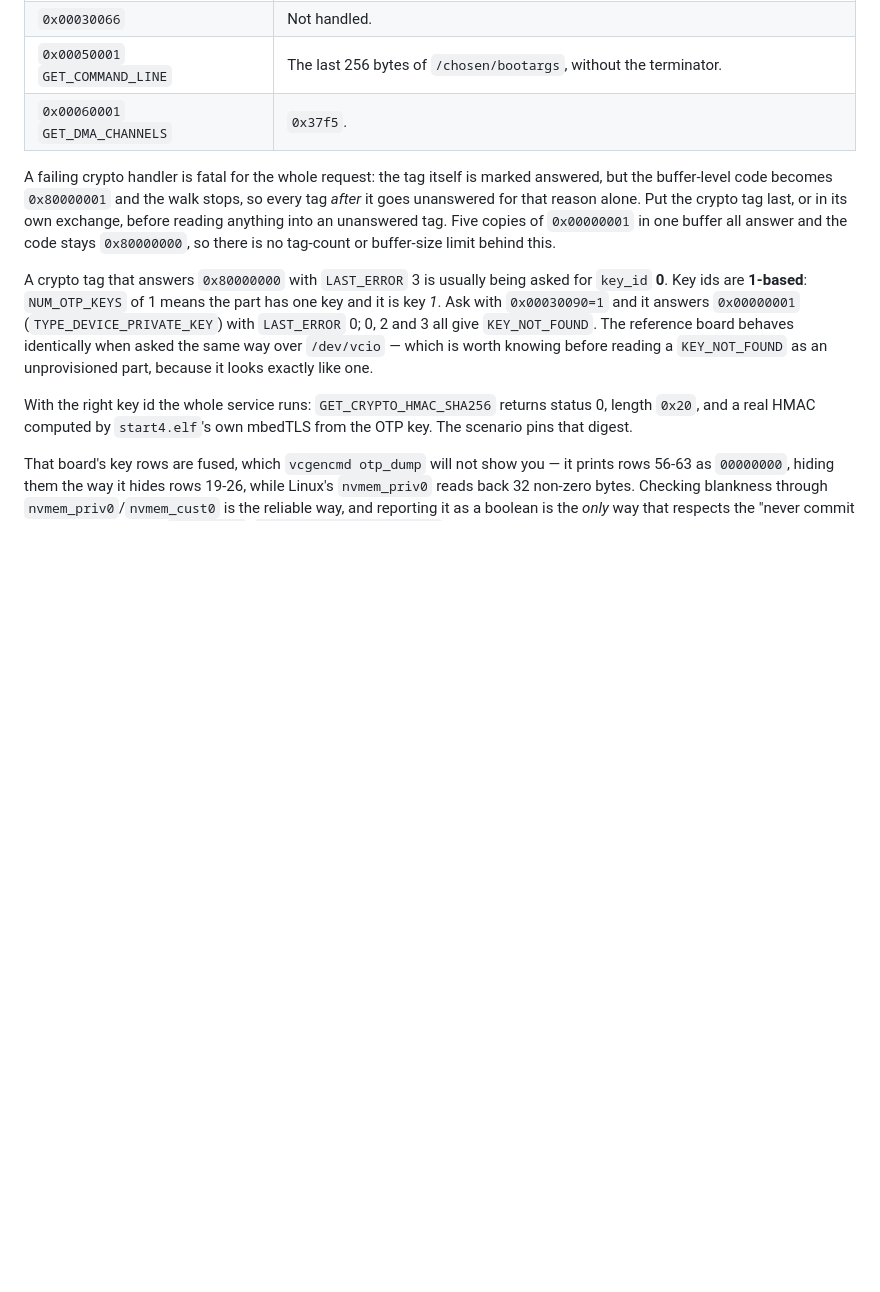
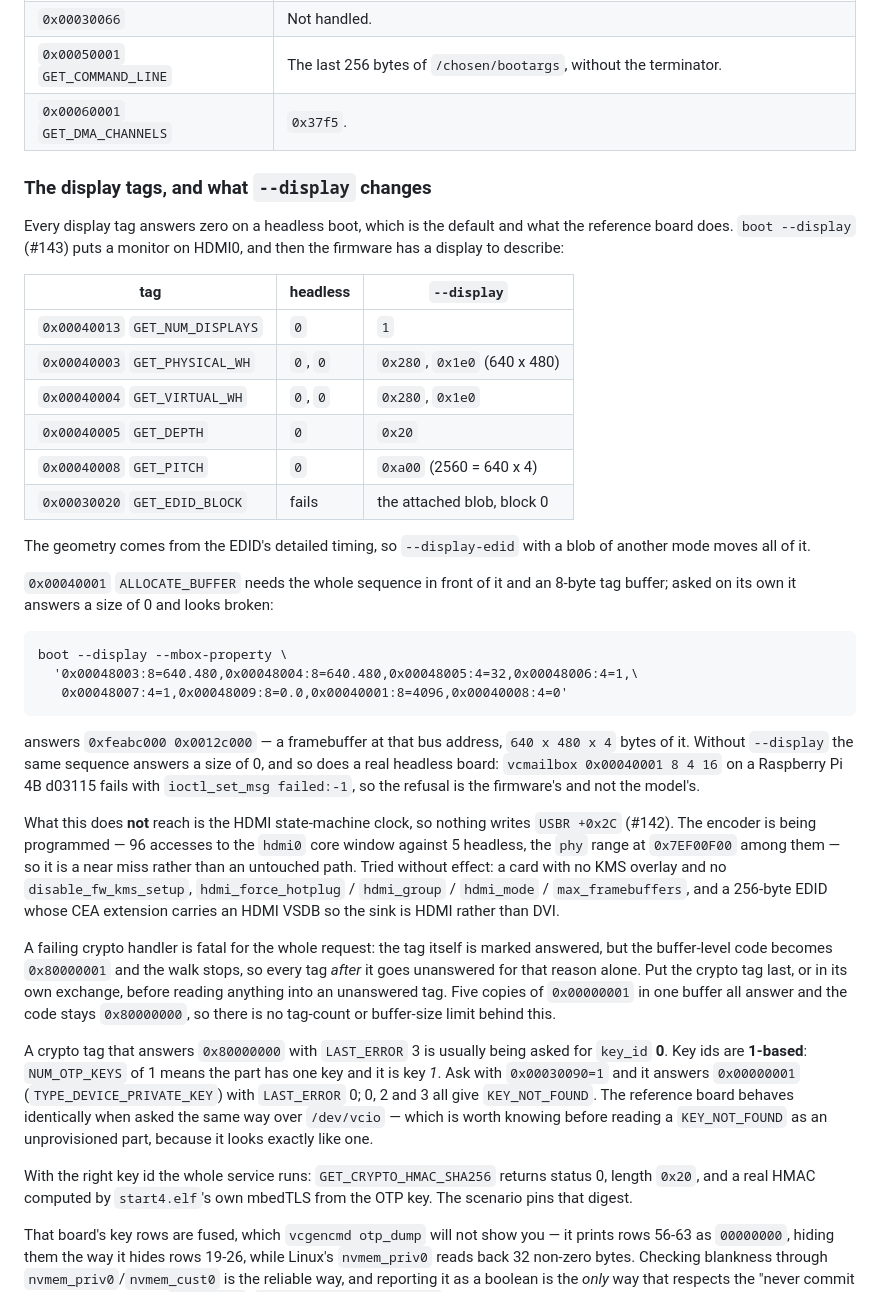
Before and after one commit to rusty-pi/pimu, a Markdown page: docs/diagnostics.md, the part around the change. GitHub-like rendering; blank space fills up the shorter version.

Commit message:
docs: what --display gets the firmware to do, and what it does not
With a monitor attached the firmware describes a display and hands out a
framebuffer: GET_NUM_DISPLAYS 1, 640x480 at 32bpp from the EDID's detailed
timing, GET_PITCH 0xa00, and ALLOCATE_BUFFER answering 0xfeabc000 with
0x12c000 bytes. Headless every one of those is 0.

ALLOCATE_BUFFER needs the full tag sequence in front of it and an 8-byte
tag buffer -- on its own it answers a size of 0 and looks broken, which is
what made it look like the model was at fault. It is not: the same request
on a real Raspberry Pi 4B d03115 fails the same way.

It still does not reach the HDMI state-machine clock, so nothing writes
USBR +0x2C (#142). The encoder is programmed all the same -- 96 accesses
to the hdmi0 core window against 5 headless, including the phy range at
0x7EF00F00 -- so that is a near miss. Recorded what was tried without
effect so it is not retried: a card with neither the KMS overlay nor
disable_fw_kms_setup, hdmi_force_hotplug/hdmi_group/hdmi_mode/
max_framebuffers, and a 256-byte EDID whose CEA extension carries an HDMI
VSDB so the sink reads as HDMI rather than DVI.

````diff
--- a/docs/diagnostics.md
+++ b/docs/diagnostics.md
@@ -409,6 +409,47 @@ What the firmware answers today:
 | `0x00050001` `GET_COMMAND_LINE` | The last 256 bytes of `/chosen/bootargs`, without the terminator. |
 | `0x00060001` `GET_DMA_CHANNELS` | `0x37f5`. |
 
+### The display tags, and what `--display` changes
+
+Every display tag answers zero on a headless boot, which is the default and what
+the reference board does. `boot --display` (#143) puts a monitor on HDMI0, and
+then the firmware has a display to describe:
+
+| tag | headless | `--display` |
+|---|---|---|
+| `0x00040013` `GET_NUM_DISPLAYS` | `0` | `1` |
+| `0x00040003` `GET_PHYSICAL_WH` | `0`, `0` | `0x280`, `0x1e0` (640 x 480) |
+| `0x00040004` `GET_VIRTUAL_WH` | `0`, `0` | `0x280`, `0x1e0` |
+| `0x00040005` `GET_DEPTH` | `0` | `0x20` |
+| `0x00040008` `GET_PITCH` | `0` | `0xa00` (2560 = 640 x 4) |
+| `0x00030020` `GET_EDID_BLOCK` | fails | the attached blob, block 0 |
+
+The geometry comes from the EDID's detailed timing, so `--display-edid` with a
+blob of another mode moves all of it.
+
+`0x00040001` `ALLOCATE_BUFFER` needs the whole sequence in front of it and an
+8-byte tag buffer; asked on its own it answers a size of 0 and looks broken:
+
+```
+boot --display --mbox-property \
+  '0x00048003:8=640.480,0x00048004:8=640.480,0x00048005:4=32,0x00048006:4=1,\
+   0x00048007:4=1,0x00048009:8=0.0,0x00040001:8=4096,0x00040008:4=0'
+```
+
+answers `0xfeabc000 0x0012c000` — a framebuffer at that bus address, `640 x 480 x
+4` bytes of it. Without `--display` the same sequence answers a size of 0, and so
+does a real headless board: `vcmailbox 0x00040001 8 4 16` on a
+Raspberry Pi 4B d03115 fails with `ioctl_set_msg failed:-1`, so the refusal is
+the firmware's and not the model's.
+
+What this does **not** reach is the HDMI state-machine clock, so nothing writes
+`USBR +0x2C` (#142). The encoder is being programmed — 96 accesses to the
+`hdmi0` core window against 5 headless, the `phy` range at `0x7EF00F00` among
+them — so it is a near miss rather than an untouched path. Tried without effect:
+a card with no KMS overlay and no `disable_fw_kms_setup`, `hdmi_force_hotplug` /
+`hdmi_group` / `hdmi_mode` / `max_framebuffers`, and a 256-byte EDID whose CEA
+extension carries an HDMI VSDB so the sink is HDMI rather than DVI.
+
 A failing crypto handler is fatal for the whole request: the tag itself is
 marked answered, but the buffer-level code becomes `0x80000001` and the walk
 stops, so every tag *after* it goes unanswered for that reason alone. Put the
````
